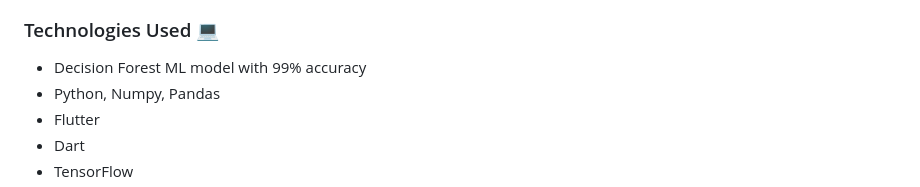
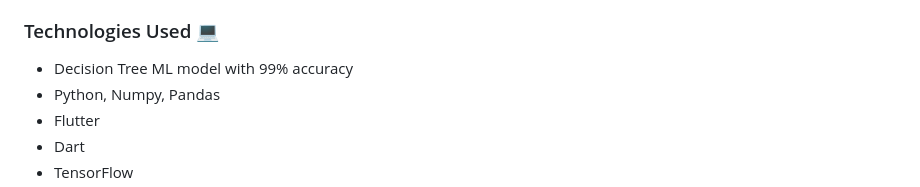
Before and after one commit to sonali8434/Real-time-crop-and-fertilizer-prediction, a Markdown page: README.md, the part around the change. Rendered like a GitHub page.

```diff
--- a/README.md
+++ b/README.md
@@ -16,7 +16,7 @@ This app takes input of Nitrogen content, Phosphorus content, Potassium content,
 
 ### Technologies Used :computer:
 
-- Decision Forest ML model with 99% accuracy
+- Decision Tree ML model with 99% accuracy
 - Python, Numpy, Pandas
 - Flutter
 - Dart
```
